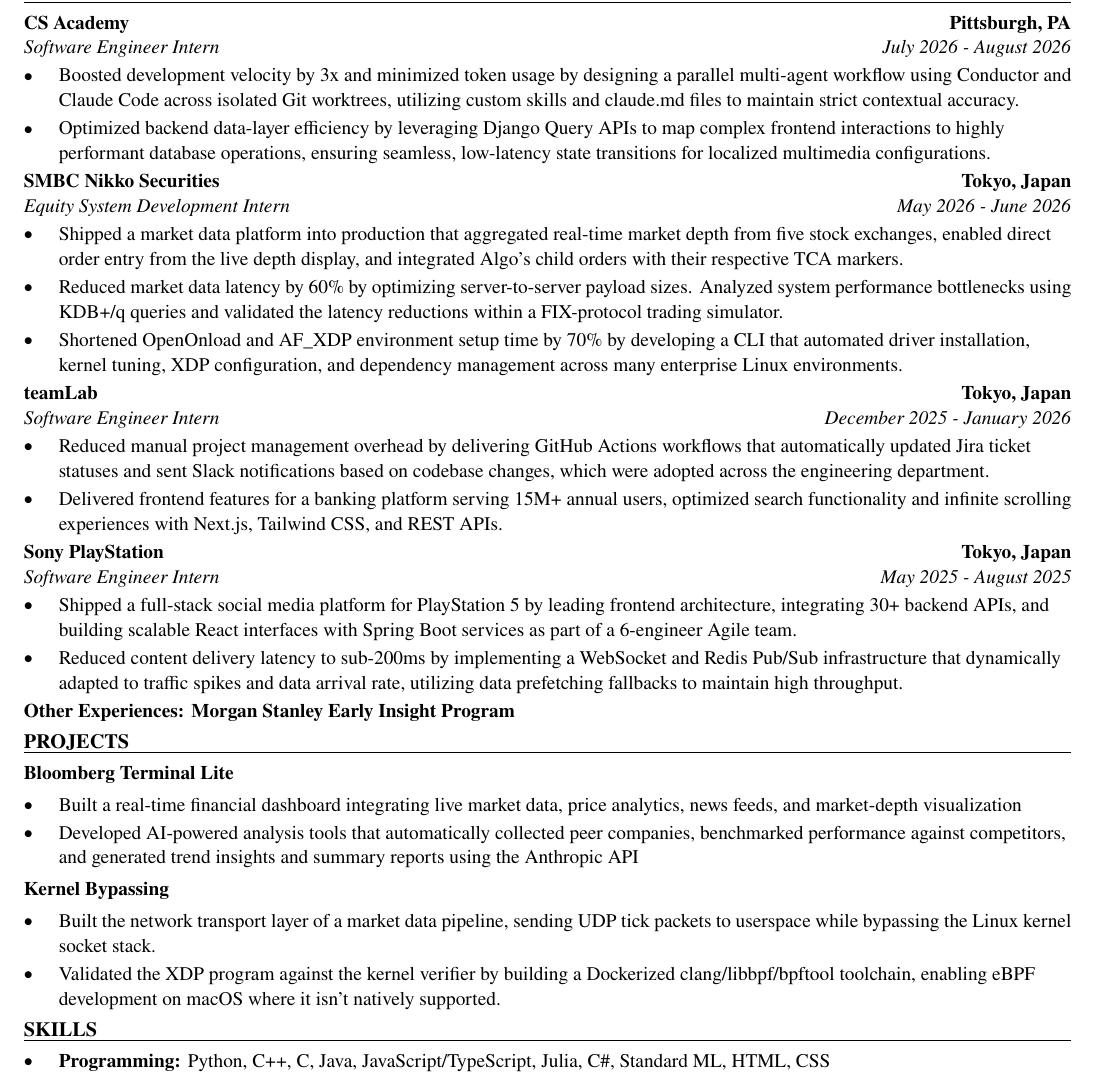
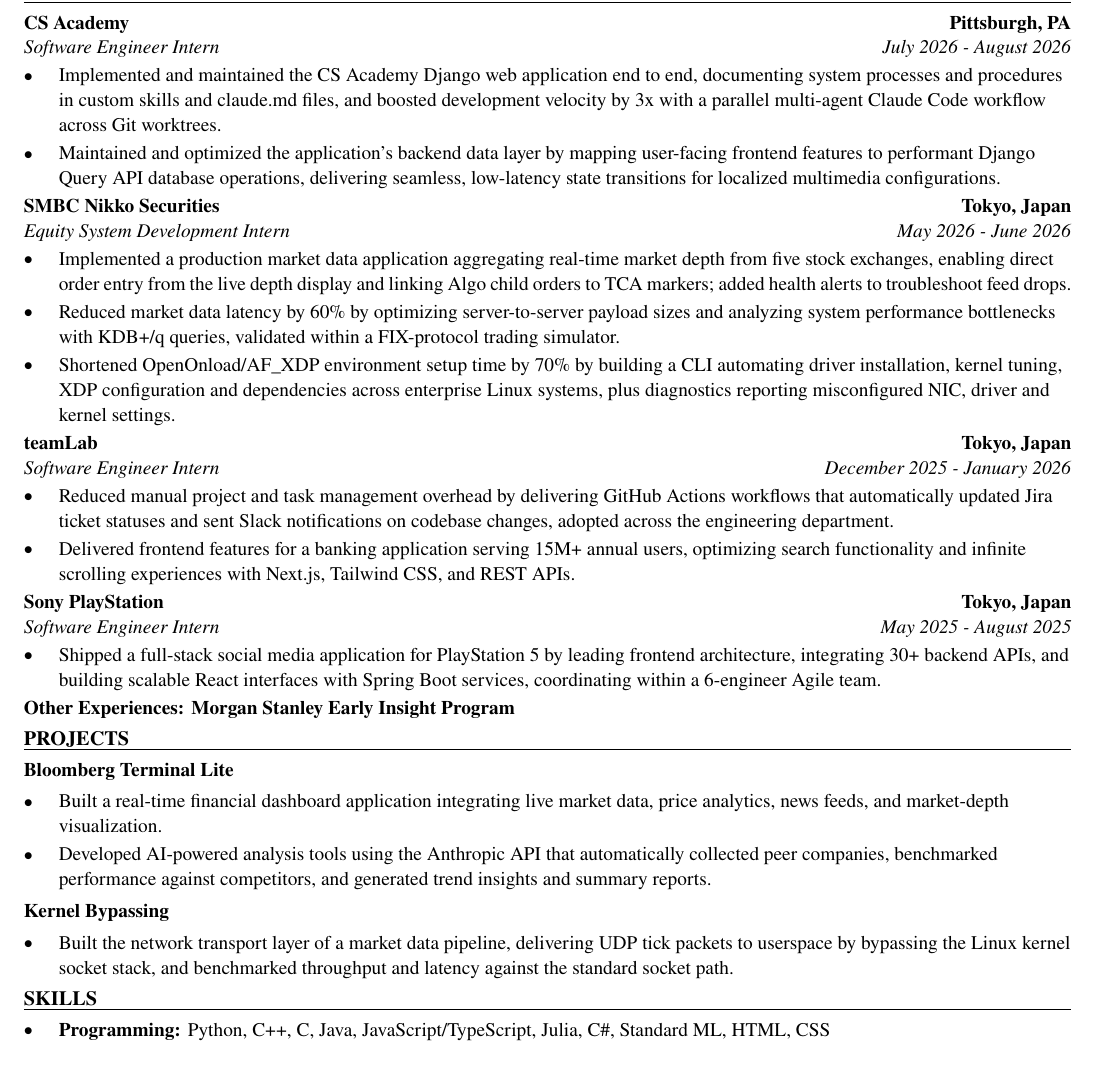
Before and after one commit to xinyichan04/resume, a LaTeX CV (resume.tex): part of the page, cut so that both start at the same text. Compiled offline with pdfLaTeX.

Commit message:
Tailor for Select Medical: 2027 Summer Internship - IT Business Specialist Intern (ATS score 0.0 -> 0.0)

```diff
--- a/resume.tex
+++ b/resume.tex
@@ -52,41 +52,39 @@
 \section*{WORK EXPERIENCE}
 \entry{CS Academy}{Pittsburgh, PA}{Software Engineer Intern}{July 2026 - August 2026}
 \begin{itemize}
-  \item Boosted development velocity by 3x and minimized token usage by designing a parallel multi-agent workflow using Conductor and Claude Code across isolated Git worktrees, utilizing custom skills and claude.md files to maintain strict contextual accuracy.
-  \item Optimized backend data-layer efficiency by leveraging Django Query APIs to map complex frontend interactions to highly performant database operations, ensuring seamless, low-latency state transitions for localized multimedia configurations.
+  \item Implemented and maintained the CS Academy Django web application end to end, documenting system processes and procedures in custom skills and claude.md files, and boosted development velocity by 3x with a parallel multi-agent Claude Code workflow across Git worktrees.
+  \item Maintained and optimized the application's backend data layer by mapping user-facing frontend features to performant Django Query API database operations, delivering seamless, low-latency state transitions for localized multimedia configurations.
 \end{itemize}
 
 \entry{SMBC Nikko Securities}{Tokyo, Japan}{Equity System Development Intern}{May 2026 - June 2026}
 \begin{itemize}
-  \item Shipped a market data platform into production that aggregated real-time market depth from five stock exchanges, enabled direct order entry from the live depth display, and integrated Algo's child orders with their respective TCA markers.
-  \item Reduced market data latency by 60\% by optimizing server-to-server payload sizes. Analyzed system performance bottlenecks using KDB+/q queries and validated the latency reductions within a FIX-protocol trading simulator.
-  \item Shortened OpenOnload and AF\_XDP environment setup time by 70\% by developing a CLI that automated driver installation, kernel tuning, XDP configuration, and dependency management across many enterprise Linux environments.
+  \item Implemented a production market data application aggregating real-time market depth from five stock exchanges, enabling direct order entry from the live depth display and linking Algo child orders to TCA markers; added health alerts to troubleshoot feed drops.
+  \item Reduced market data latency by 60\% by optimizing server-to-server payload sizes and analyzing system performance bottlenecks with KDB+/q queries, validated within a FIX-protocol trading simulator.
+  \item Shortened OpenOnload/AF\_XDP environment setup time by 70\% by building a CLI automating driver installation, kernel tuning, XDP configuration and dependencies across enterprise Linux systems, plus diagnostics reporting misconfigured NIC, driver and kernel settings.
 \end{itemize}
 
 \entry{teamLab}{Tokyo, Japan}{Software Engineer Intern}{December 2025 - January 2026}
 \begin{itemize}
-  \item Reduced manual project management overhead by delivering GitHub Actions workflows that automatically updated Jira ticket statuses and sent Slack notifications based on codebase changes, which were adopted across the engineering department.
-  \item Delivered frontend features for a banking platform serving 15M+ annual users, optimized search functionality and infinite scrolling experiences with Next.js, Tailwind CSS, and REST APIs.
+  \item Reduced manual project and task management overhead by delivering GitHub Actions workflows that automatically updated Jira ticket statuses and sent Slack notifications on codebase changes, adopted across the engineering department.
+  \item Delivered frontend features for a banking application serving 15M+ annual users, optimizing search functionality and infinite scrolling experiences with Next.js, Tailwind CSS, and REST APIs.
 \end{itemize}
 
 \entry{Sony PlayStation}{Tokyo, Japan}{Software Engineer Intern}{May 2025 - August 2025}
 \begin{itemize}
-  \item Shipped a full-stack social media platform for PlayStation 5 by leading frontend architecture, integrating 30+ backend APIs, and building scalable React interfaces with Spring Boot services as part of a 6-engineer Agile team.
-  \item Reduced content delivery latency to sub-200ms by implementing a WebSocket and Redis Pub/Sub infrastructure that dynamically adapted to traffic spikes and data arrival rate, utilizing data prefetching fallbacks to maintain high throughput.
+  \item Shipped a full-stack social media application for PlayStation 5 by leading frontend architecture, integrating 30+ backend APIs, and building scalable React interfaces with Spring Boot services, coordinating within a 6-engineer Agile team.
 \end{itemize}
 \textbf{Other Experiences: Morgan Stanley Early Insight Program}
 
 \section*{PROJECTS}
 \textbf{Bloomberg Terminal Lite}\par\vspace{2pt}
 \begin{itemize}
-  \item Built a real-time financial dashboard integrating live market data, price analytics, news feeds, and market-depth visualization
-  \item Developed AI-powered analysis tools that automatically collected peer companies, benchmarked performance against competitors, and generated trend insights and summary reports using the Anthropic API
+  \item Built a real-time financial dashboard application integrating live market data, price analytics, news feeds, and market-depth visualization.
+  \item Developed AI-powered analysis tools using the Anthropic API that automatically collected peer companies, benchmarked performance against competitors, and generated trend insights and summary reports.
 \end{itemize}
 \vspace{2pt}
 \textbf{Kernel Bypassing}\par\vspace{2pt}
 \begin{itemize}
-  \item Built the network transport layer of a market data pipeline, sending UDP tick packets to userspace while bypassing the Linux kernel socket stack.
-  \item Validated the XDP program against the kernel verifier by building a Dockerized clang/libbpf/bpftool toolchain, enabling eBPF development on macOS where it isn't natively supported.
+  \item Built the network transport layer of a market data pipeline, delivering UDP tick packets to userspace by bypassing the Linux kernel socket stack, and benchmarked throughput and latency against the standard socket path.
 \end{itemize}
 
 \input{skills.tex}
```
